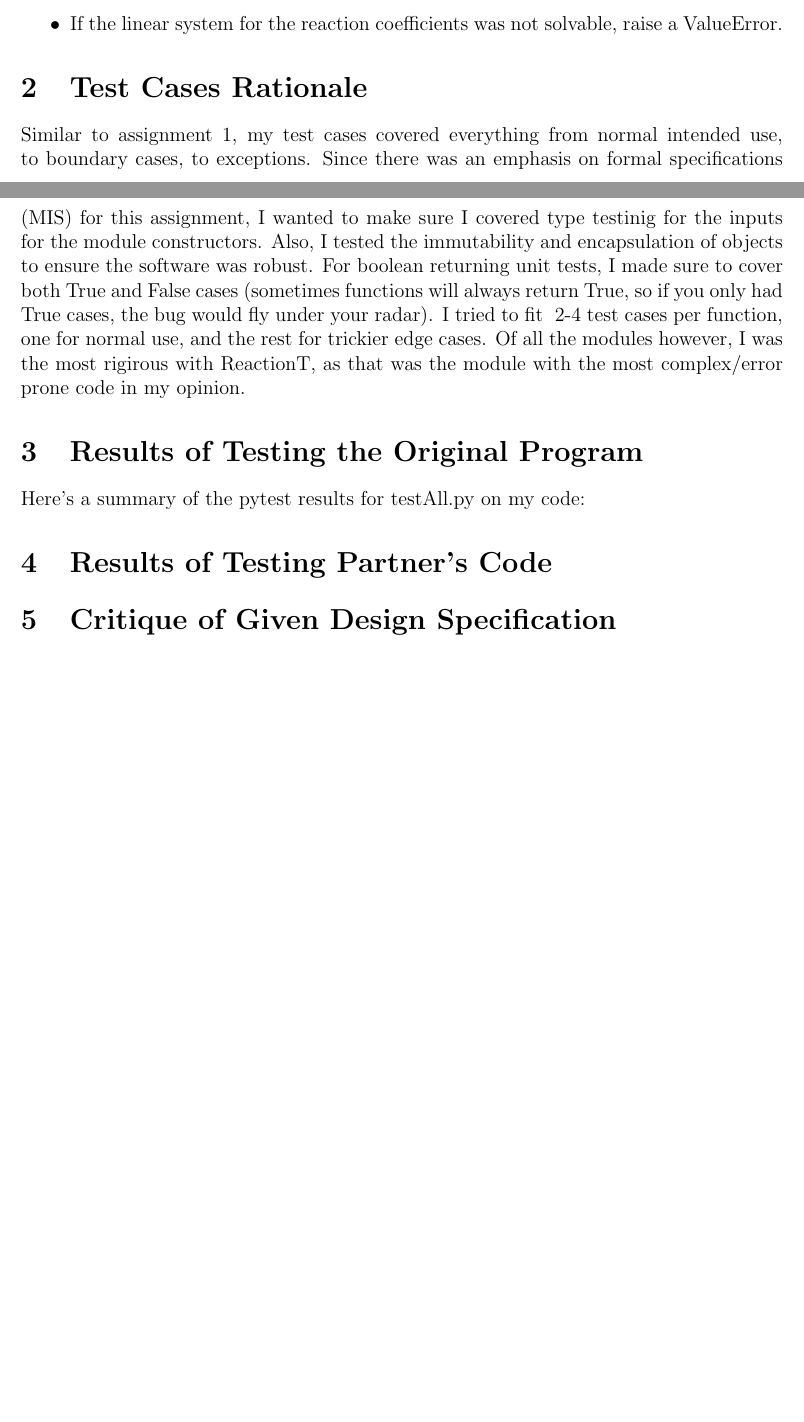
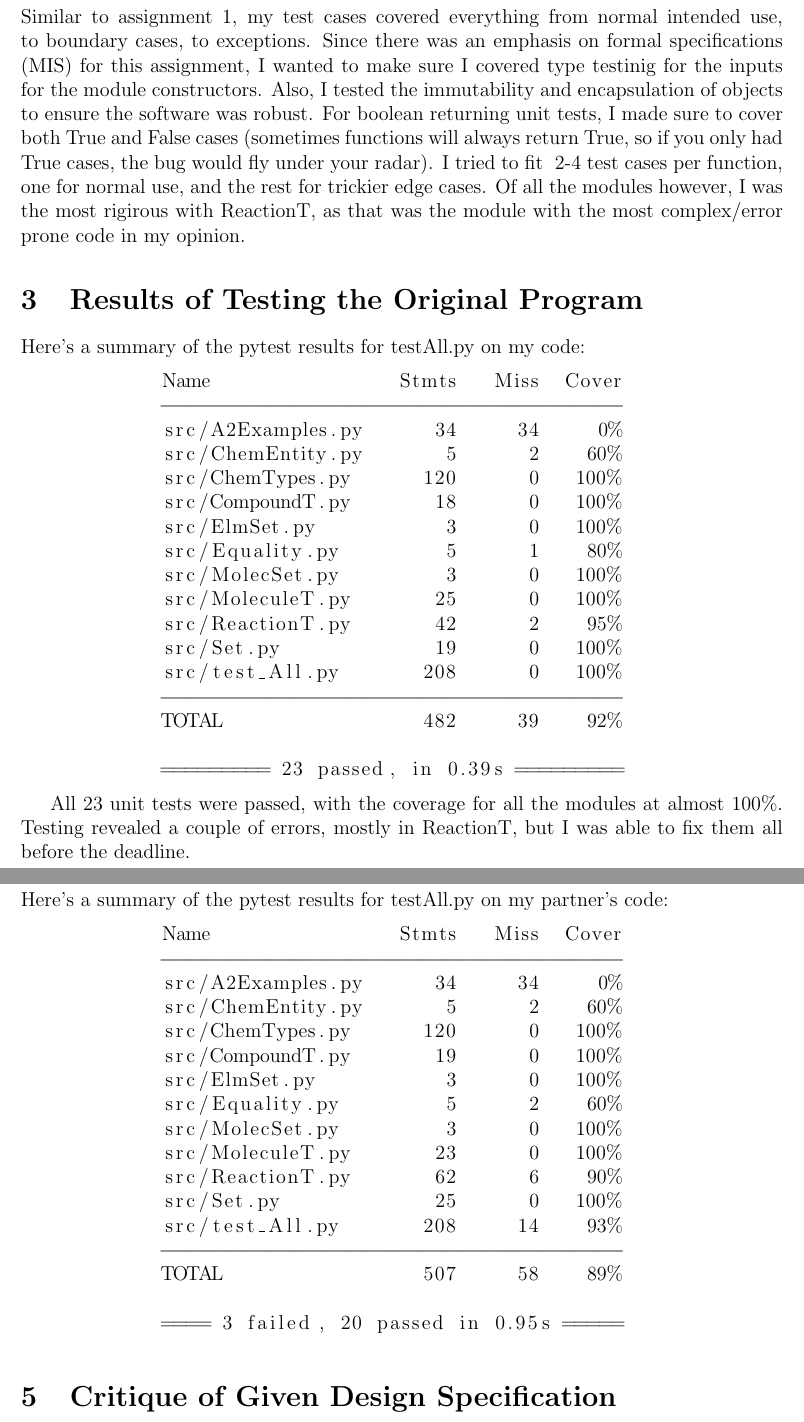
Before and after one commit to jaymody/2aa4, a LaTeX document (A2/report/report.tex): two parts of pages 1 and 2 of 24 before the commit and two parts of pages 2 and 3 of 25 after it, joined at a grey line, cut at the place of the change, the shorter picture padded with empty space. The pictures show the PDF file A2/report/report.pdf that the author committed with the source.

Commit message:
formating via + pytest summaries

```diff
--- a/A2/report/report.tex
+++ b/A2/report/report.tex
@@ -34 +42,0 @@ This report outlines the results of implementing a simplified chemical equation
-    \item If the linear system for the reaction coefficients was not solvable, raise a ValueError.
@@ -40,16 +58,71 @@ Similar to assignment 1, my test cases covered everything from normal intended u
 \section{Results of Testing the Original Program}
 Here's a summary of the pytest results for testAll.py on my code:
 
+\begin{lstlisting}
+            Name                Stmts   Miss  Cover
+            ---------------------------------------
+            src/A2Examples.py      34     34     0%
+            src/ChemEntity.py       5      2    60%
+            src/ChemTypes.py      120      0   100%
+            src/CompoundT.py       18      0   100%
+            src/ElmSet.py           3      0   100%
+            src/Equality.py         5      1    80%
+            src/MolecSet.py         3      0   100%
+            src/MoleculeT.py       25      0   100%
+            src/ReactionT.py       42      2    95%
+            src/Set.py             19      0   100%
+            src/test_All.py       208      0   100%
+            ---------------------------------------
+            TOTAL                 482     39    92%
+
+            ========= 23 passed, in 0.39s =========
+\end{lstlisting}
+
+All 23 unit tests were passed, with the coverage for all the modules at almost 100\%. Testing revealed a couple of errors, mostly in ReactionT, but I was able to fix them all before the deadline.
+
+
+%%%%%%%%%%%%%%%%%%%%%%%%%%%%%
+%%% Partner Test Results %%%%
+%%%%%%%%%%%%%%%%%%%%%%%%%%%%%
 \section{Results of Testing Partner's Code}
+Here's a summary of the pytest results for testAll.py on my partner's code:
+\begin{lstlisting}
+            Name                Stmts   Miss  Cover
+            ---------------------------------------
+            src/A2Examples.py      34     34     0%
+            src/ChemEntity.py       5      2    60%
+            src/ChemTypes.py      120      0   100%
+            src/CompoundT.py       19      0   100%
+            src/ElmSet.py           3      0   100%
+            src/Equality.py         5      2    60%
+            src/MolecSet.py         3      0   100%
+            src/MoleculeT.py       23      0   100%
+            src/ReactionT.py       62      6    90%
+            src/Set.py             25      0   100%
+            src/test_All.py       208     14    93%
+            ---------------------------------------
+            TOTAL                 507     58    89%
 
+            ==== 3 failed, 20 passed in 0.95s =====
+\end{lstlisting}
+
+
+%%%%%%%%%%%%%%%%%%%%%%%%%%%%%
+%%%%%%%%% Critiques %%%%%%%%%
+%%%%%%%%%%%%%%%%%%%%%%%%%%%%%
 \section{Critique of Given Design Specification}
 
+
+%%%%%%%%%%%%%%%%%%%%%%%%%%%%%
+%%%%%%%%%% Answers %%%%%%%%%%
+%%%%%%%%%%%%%%%%%%%%%%%%%%%%%
 \section{Answers}
-
 \begin{enumerate}[a)]
 
+%%%%% a) %%%%%
 \item The main advantage of the formal specification over the natural langauge one from A1 was that there was a lot less ambiguity. Inputs, outputs, types, and similar properties were all strictly specified, leaving little room for intepretation. However, the huge disadvantage was that I had to to spend a good half of my time working on this project simply trying to understand what each module did, how they function in relation to one another, and the semantics of the program. All in all, the MIS specification was more frustrating to deal with as it was easier to make the interpretations in A1 than it was trying to understand the semantics of A2. Ideally, a design specification has both elements in my opinion. A detalied MIS as well as a natural language description of the underlying semantics.
 
+%%%%% b) %%%%%
 \item The process of converting strings to logical syntatic components is called parsing, where the string is iterated such that it's substrings are interpreted to create internal object representations of what that string is suppose to be (for example, for this assignment, the string "H2" would convert to MoleculeT(2, ElementT.H)). One way this can be implemented is to have each module have a parseString() method, where it accepts a string as input, and returns the corresponding object, or raises an error if the string is not a valid representation of the object. This way, there is no need to create any additional modules. ReactionT would use CompoundT's parseString, which would use MoleculeT's parseString, which would use ElementT's parseString. For example:
 \begin{lstlisting}
 class ReactionT:
```
Also changed, not shown: A2/report/report.pdf, A2/report/report.tex (36 more changed lines).
